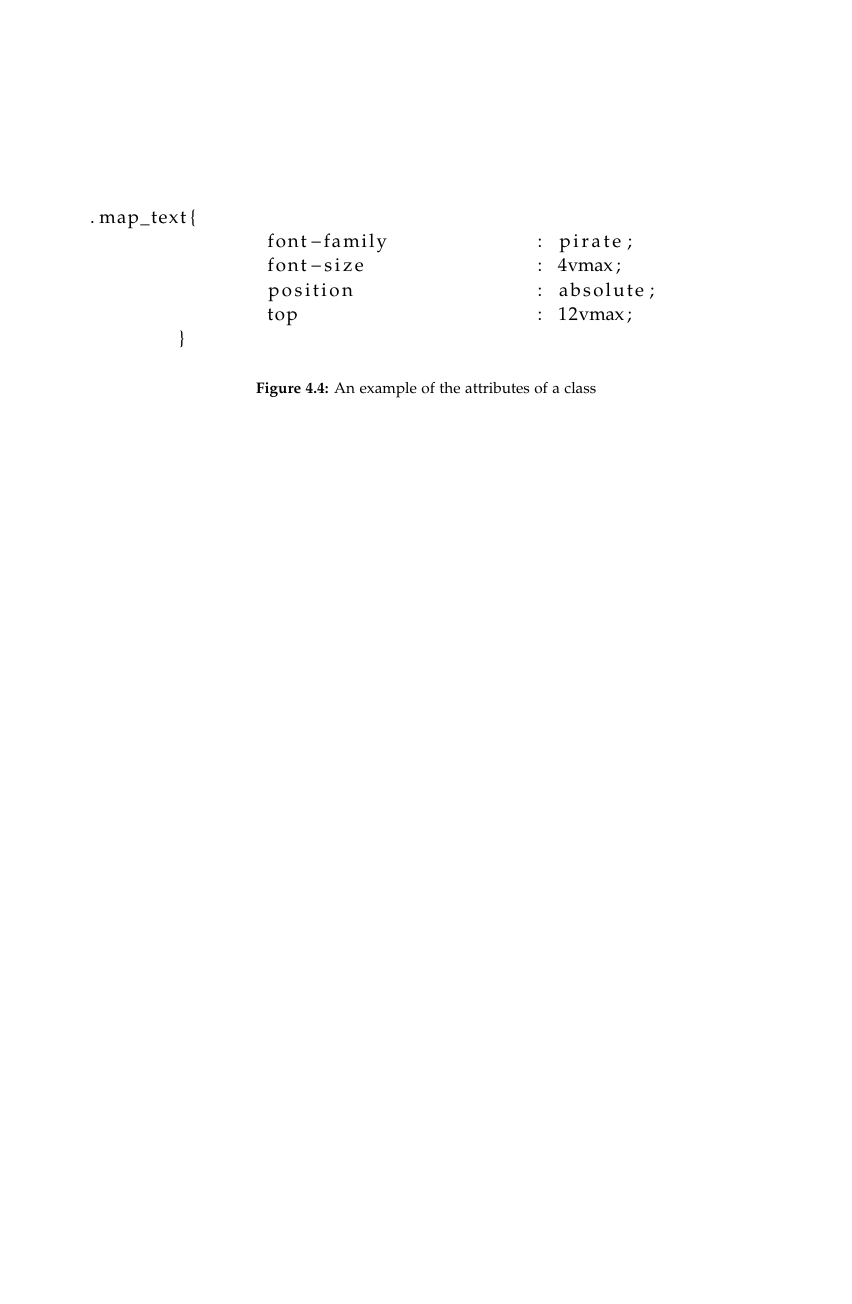
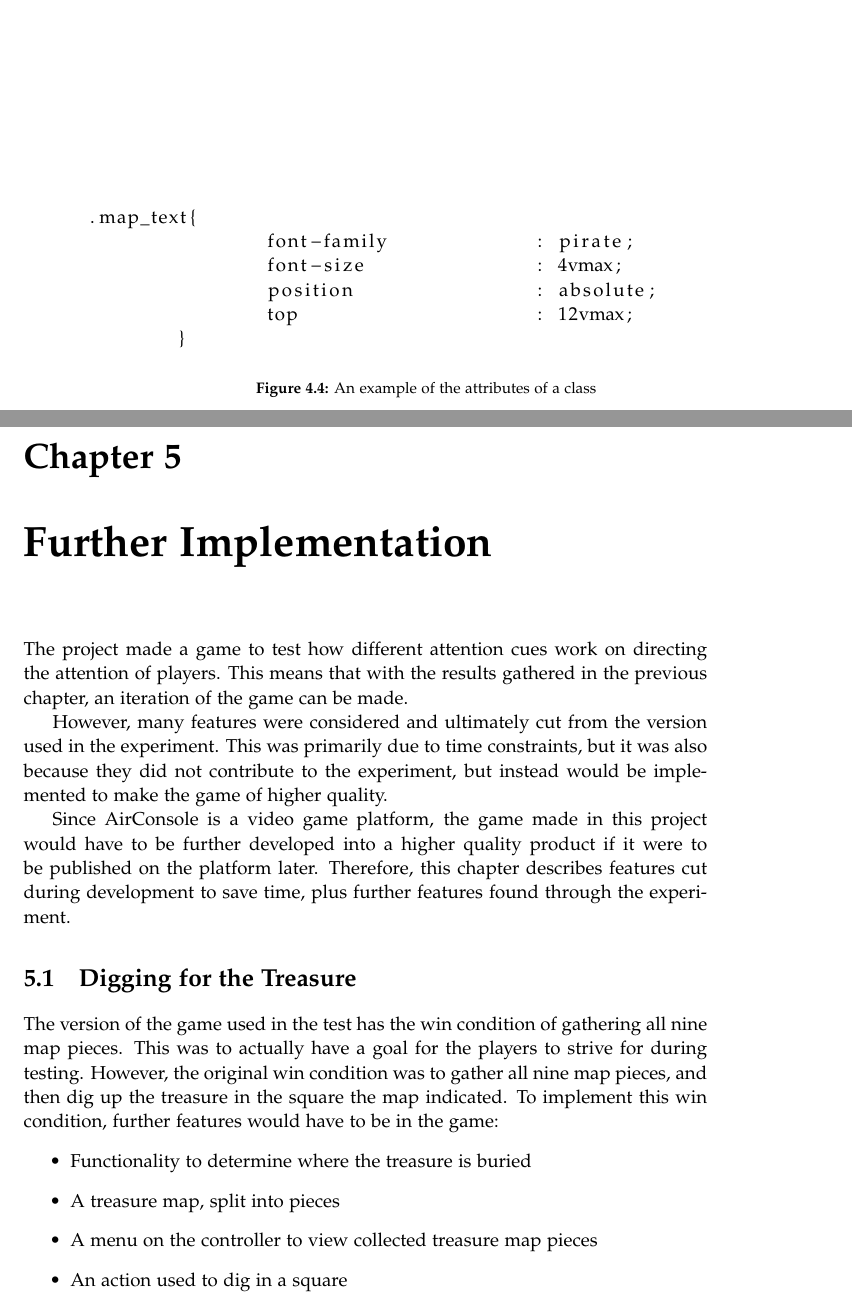
Before and after one commit to kaas-/CommandAndCupcakes, a LaTeX thesis (Portfolio/master.tex, which reads Portfolio/sections/furtherImplementation.tex): part of page 40 of 40 before the commit and two parts of pages 40 and 41 of 42 after it, the two joined at a grey line, cut so that both start at the same text, the shorter picture padded with empty space. Compiled offline with pdfLaTeX.

Commit message:
worked on discussion chapter, moved further implementation to portfolio

```diff
--- /dev/null
+++ b/Portfolio/sections/furtherImplementation.tex
@@ -0,0 +1,18 @@
+\chapter{Further Implementation}\label{ch:further_implementation}
+The project made a game to test how different attention cues work on directing the attention of players. This means that with the results gathered in the previous chapter, an iteration of the game can be made.
+
+However, many features were considered and ultimately cut from the version used in the experiment. This was primarily due to time constraints, but it was also because they did not contribute to the experiment, but instead would be implemented to make the game of higher quality.
+
+Since AirConsole is a video game platform, the game made in this project would have to be further developed into a higher quality product if it were to be published on the platform later. Therefore, this chapter describes features cut during development to save time, plus further features found through the experiment.
+
+\section{Digging for the Treasure}
+The version of the game used in the test has the win condition of gathering all nine map pieces. This was to actually have a goal for the players to strive for during testing.
+However, the original win condition was to gather all nine map pieces, and then dig up the treasure in the square the map indicated. To implement this win condition, further features would have to be in the game:
+\begin{itemize}
+\item Functionality to determine where the treasure is buried
+\item A treasure map, split into pieces
+\item A menu on the controller to view collected treasure map pieces
+\item An action used to dig in a square
+\end{itemize}
+
+Right now, the map pieces are randomly hidden inside objects on the island. Likewise, the treasure was also conceptualised to be hidden in a random location on the island. To find its exact location, a player would need to gather all the pieces of the map.
```
Also changed, not shown: Portfolio/master.tex (+1 -0 lines), Report/sections/discussion.tex (+9 -0 lines).
